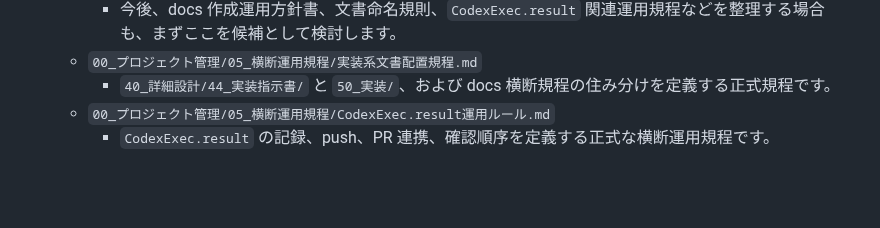
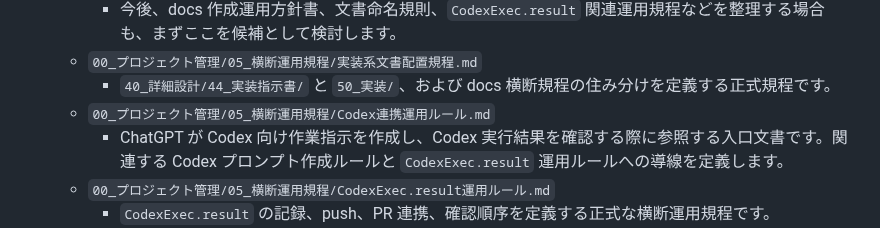
Before and after one commit to yamaguchiyoshishigeai-create/Q-Scout-for-Spring, a Markdown page: docs/README.md, the part around the change. Drawn GitHub-style; blank space fills up the shorter version.

Commit message:
docs: link Codex coordination rules from docs guide

```diff
--- a/docs/README.md
+++ b/docs/README.md
@@ -62,6 +62,8 @@
     - 今後、docs 作成運用方針書、文書命名規則、`CodexExec.result` 関連運用規程などを整理する場合も、まずここを候補として検討します。
   - `00_プロジェクト管理/05_横断運用規程/実装系文書配置規程.md`
     - `40_詳細設計/44_実装指示書/` と `50_実装/`、および docs 横断規程の住み分けを定義する正式規程です。
+  - `00_プロジェクト管理/05_横断運用規程/Codex連携運用ルール.md`
+    - ChatGPT が Codex 向け作業指示を作成し、Codex 実行結果を確認する際に参照する入口文書です。関連する Codex プロンプト作成ルールと `CodexExec.result` 運用ルールへの導線を定義します。
   - `00_プロジェクト管理/05_横断運用規程/CodexExec.result運用ルール.md`
     - `CodexExec.result` の記録、push、PR 連携、確認順序を定義する正式な横断運用規程です。
   - `00_プロジェクト管理/05_横断運用規程/公開サンプル評価運用方針.md`
```
